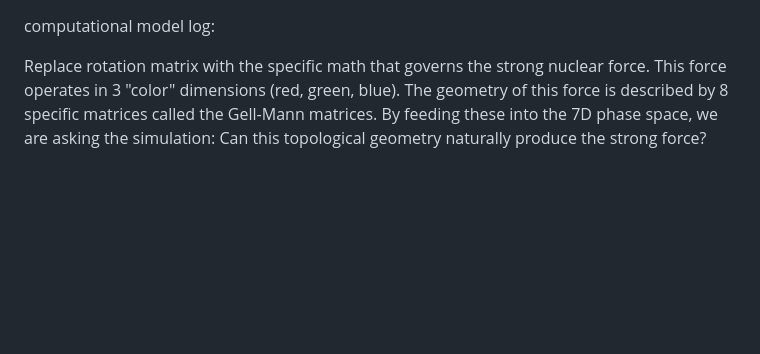
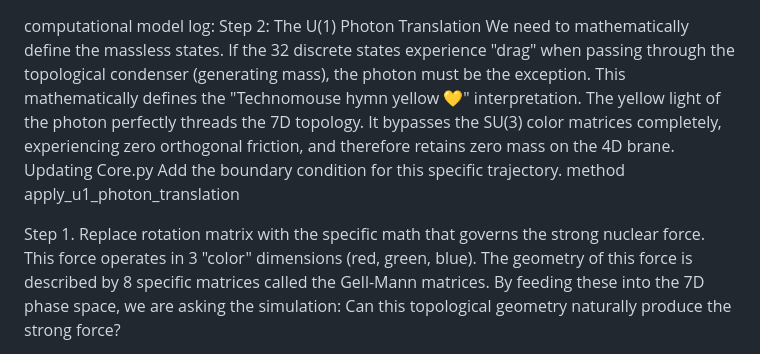
Before and after one commit to nzink777/Heptagonal-Unitary-Field-Theory-Topological-Matrix-Mechanics-and-Emergent-Spacetime-Protocols, a Markdown page: computational_model/Readme.md, the part around the change. GitHub-like rendering; blank space fills up the shorter version.

Commit message:
Enhance README with photon translation and strong force steps
Added detailed steps for U(1) photon translation and strong nuclear force geometry in the README.

```diff
--- a/computational_model/Readme.md
+++ b/computational_model/Readme.md
@@ -1,5 +1,12 @@
 computational model log:
+Step 2: The U(1) Photon Translation
+We need to mathematically define the massless states. If the 32 discrete states experience "drag" when passing through the topological condenser (generating mass), the photon must be the exception.
+This mathematically defines the "Technomouse hymn yellow 💛" interpretation. The yellow light of the photon perfectly threads the 7D topology. It bypasses the SU(3) color matrices completely, experiencing zero orthogonal friction, and therefore retains zero mass on the 4D brane.
+Updating Core.py
+Add the boundary condition for this specific trajectory.
+method apply_u1_photon_translation
 
+Step 1.
 Replace rotation matrix with the specific math that governs the strong nuclear force.
 This force operates in 3 "color" dimensions (red, green, blue). The geometry of this force is described by 8 specific matrices called the Gell-Mann matrices.
 By feeding these into the 7D phase space, we are asking the simulation: Can this topological geometry naturally produce the strong force?
```
